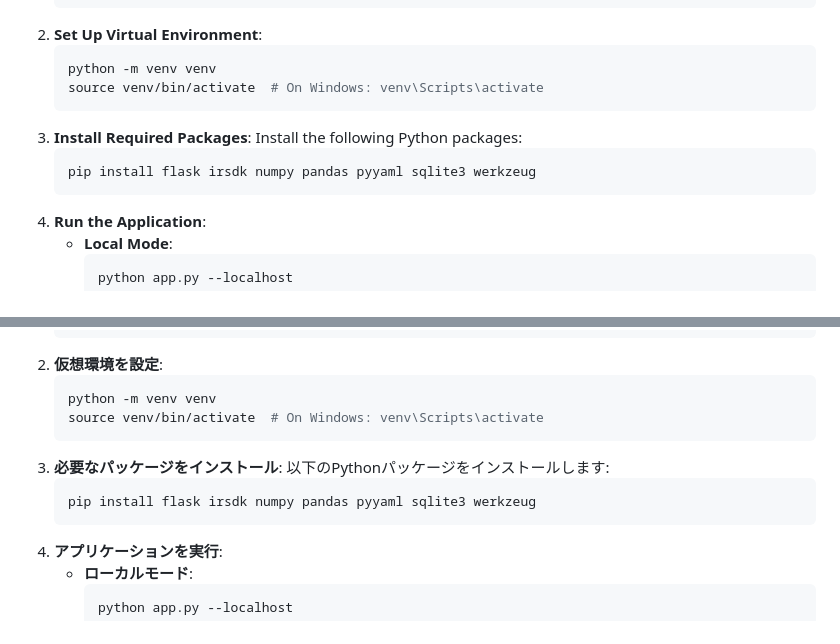
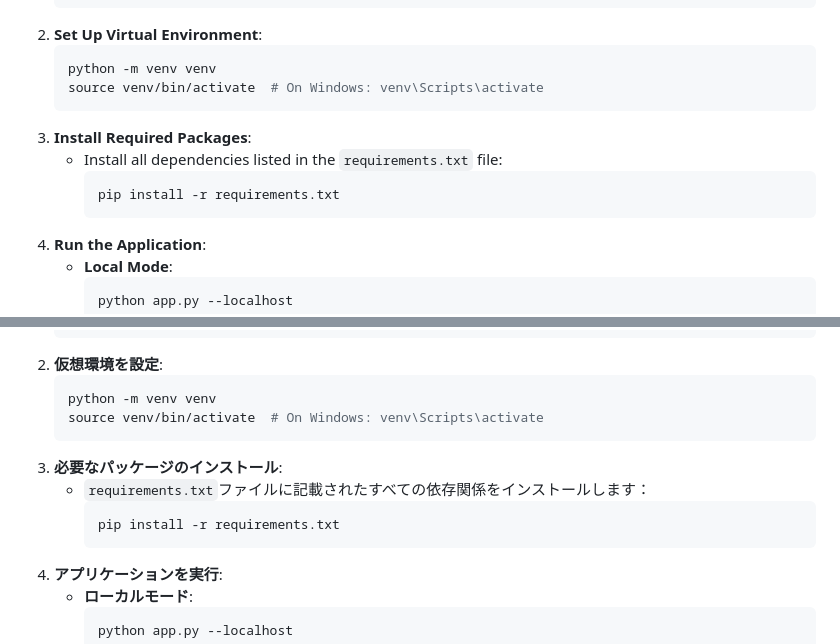
Before and after one commit to doraemon09/iRacingStudioAnalysis, a Markdown page: README.md, 2 parts joined by grey strips. GitHub-like rendering.

````diff
--- a/README.md
+++ b/README.md
@@ -42,10 +42,11 @@ The demo is hosted on an AWS EC2 instance (Free Tier).
    python -m venv venv
    source venv/bin/activate  # On Windows: venv\Scripts\activate
    ```
-3. **Install Required Packages**: Install the following Python packages:
-   ```bash
-   pip install flask irsdk numpy pandas pyyaml sqlite3 werkzeug
-   ```
+3. **Install Required Packages**:
+   - Install all dependencies listed in the `requirements.txt` file:
+     ```bash
+     pip install -r requirements.txt
+     ```
 4. **Run the Application**:
    - **Local Mode**:
      ```bash
@@ -155,10 +156,11 @@ Flaskベースのウェブアプリケーションで、iRacingのテレメト
    python -m venv venv
    source venv/bin/activate  # On Windows: venv\Scripts\activate
    ```
-3. **必要なパッケージをインストール**: 以下のPythonパッケージをインストールします:
-   ```bash
-   pip install flask irsdk numpy pandas pyyaml sqlite3 werkzeug
-   ```
+3. **必要なパッケージのインストール**:
+   - `requirements.txt`ファイルに記載されたすべての依存関係をインストールします：
+     ```bash
+     pip install -r requirements.txt
+     ```
 4. **アプリケーションを実行**:
    - **ローカルモード**:
      ```bash
````
